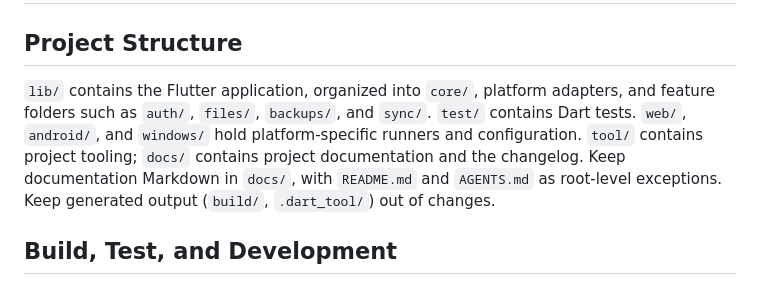
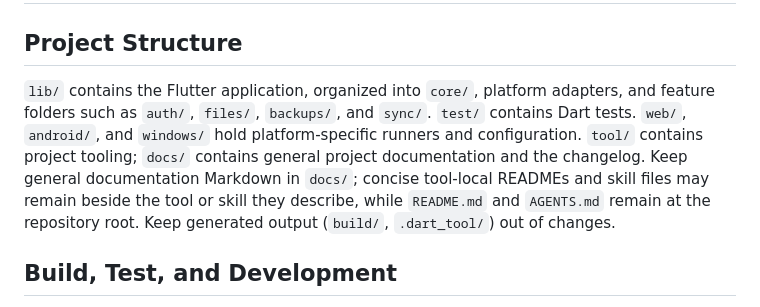
Before and after one commit to ericg2/Vaulton-UI, a Markdown page: AGENTS.md, the part around the change. GitHub-like rendering.

Commit message:
Clarify documentation placement for tool and skill READMEs

```diff
--- a/AGENTS.md
+++ b/AGENTS.md
@@ -2,7 +2,7 @@
 
 ## Project Structure
 
-`lib/` contains the Flutter application, organized into `core/`, platform adapters, and feature folders such as `auth/`, `files/`, `backups/`, and `sync/`. `test/` contains Dart tests. `web/`, `android/`, and `windows/` hold platform-specific runners and configuration. `tool/` contains project tooling; `docs/` contains project documentation and the changelog. Keep documentation Markdown in `docs/`, with `README.md` and `AGENTS.md` as root-level exceptions. Keep generated output (`build/`, `.dart_tool/`) out of changes.
+`lib/` contains the Flutter application, organized into `core/`, platform adapters, and feature folders such as `auth/`, `files/`, `backups/`, and `sync/`. `test/` contains Dart tests. `web/`, `android/`, and `windows/` hold platform-specific runners and configuration. `tool/` contains project tooling; `docs/` contains general project documentation and the changelog. Keep general documentation Markdown in `docs/`; concise tool-local READMEs and skill files may remain beside the tool or skill they describe, while `README.md` and `AGENTS.md` remain at the repository root. Keep generated output (`build/`, `.dart_tool/`) out of changes.
 
 ## Build, Test, and Development
 
```
